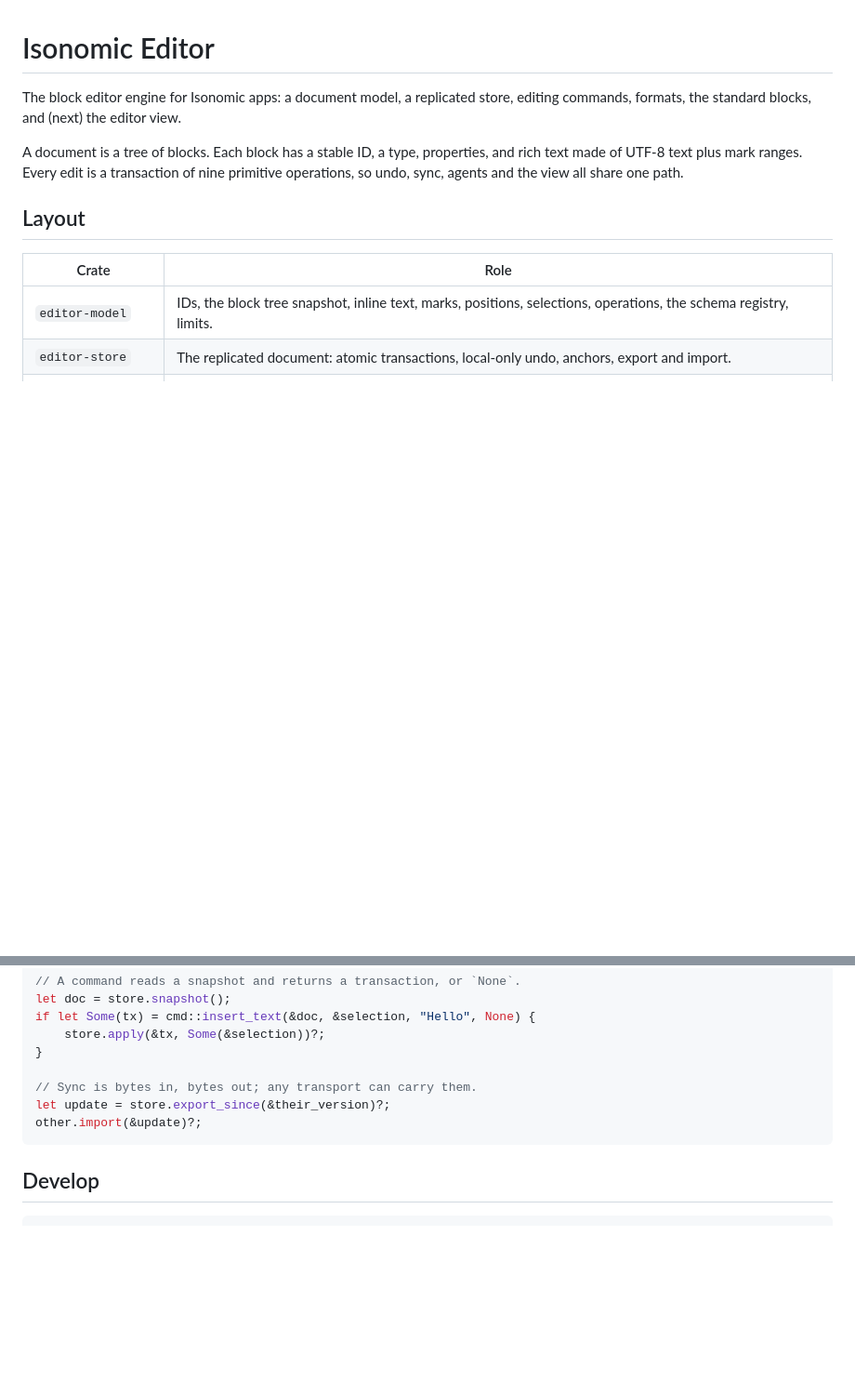
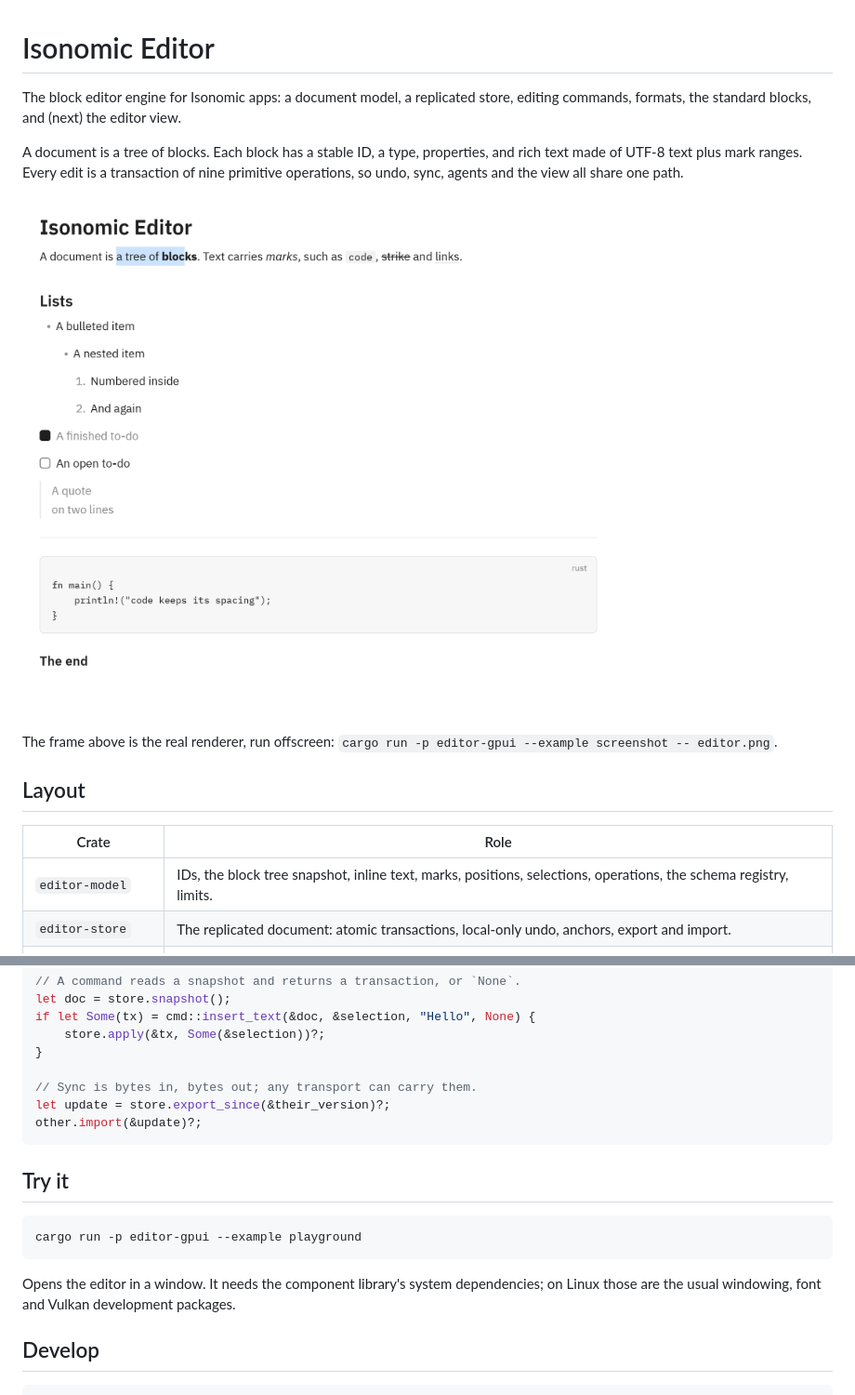
Before and after one commit to isonomic-org/isonomic-editor, a Markdown page: README.md, 2 parts joined by grey strips. Shown at 93% size. Drawn GitHub-style; pictures changed too: docs/images/editor.png (added); blank space fills up the shorter version.

````diff
--- a/README.md
+++ b/README.md
@@ -3,6 +3,10 @@
 The block editor engine for Isonomic apps: a document model, a replicated store, editing commands, formats, the standard blocks, and (next) the editor view.
 
 A document is a tree of blocks. Each block has a stable ID, a type, properties, and rich text made of UTF-8 text plus mark ranges. Every edit is a transaction of nine primitive operations, so undo, sync, agents and the view all share one path.
+
+![The editor drawing a sample document, with a selection](docs/images/editor.png)
+
+The frame above is the real renderer, run offscreen: `cargo run -p editor-gpui --example screenshot -- editor.png`.
 
 ## Layout
 
@@ -42,6 +46,14 @@ let update = store.export_since(&their_version)?;
 other.import(&update)?;
 ```
 
+## Try it
+
+```sh
+cargo run -p editor-gpui --example playground
+```
+
+Opens the editor in a window. It needs the component library's system dependencies; on Linux those are the usual windowing, font and Vulkan development packages.
+
 ## Develop
 
 ```sh
````
Also changed, not shown: docs/spec/model.md (+2 -2 lines), docs/status.md (+2 -2 lines), 8 other files.
